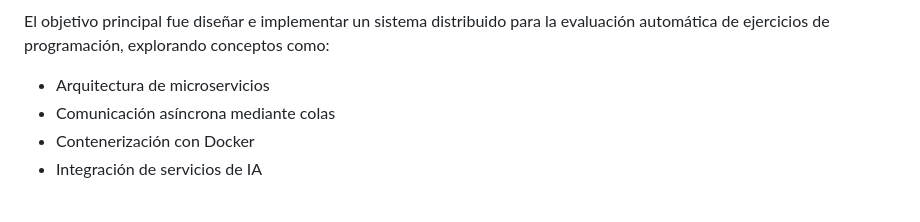
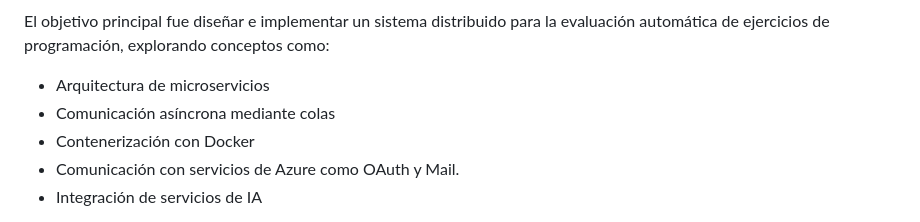
Before and after one commit to RolingsonJohn/AutoGrader, a Markdown page: README.md, the part around the change. GitHub-like rendering.

Commit message:
Mod: Readme.md

```diff
--- a/README.md
+++ b/README.md
@@ -9,6 +9,7 @@ El objetivo principal fue diseñar e implementar un sistema distribuido para la
 - Arquitectura de microservicios
 - Comunicación asíncrona mediante colas
 - Contenerización con Docker
+- Comunicación con servicios de Azure como OAuth y Mail.
 - Integración de servicios de IA
 
 [!NOTE]
```
